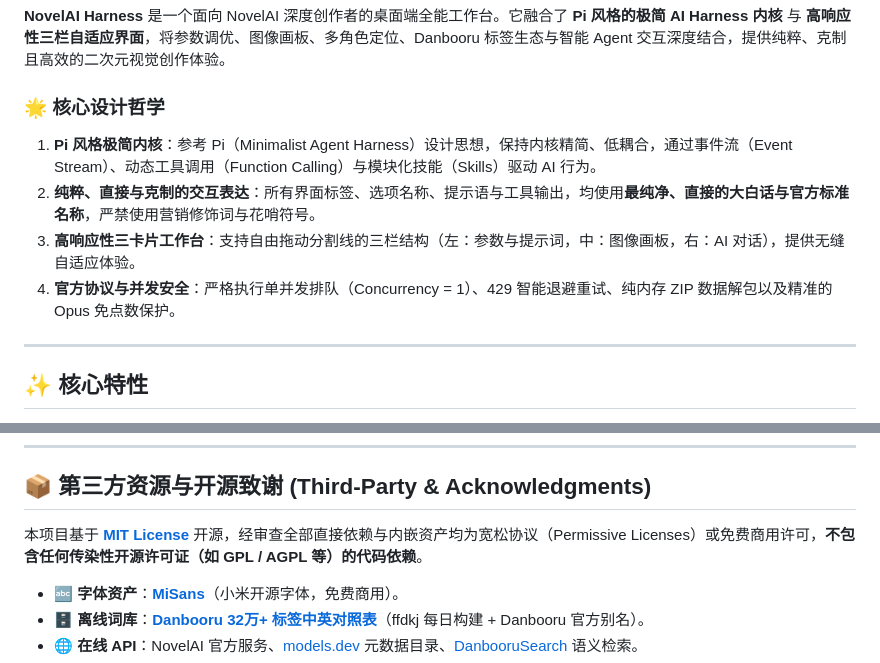
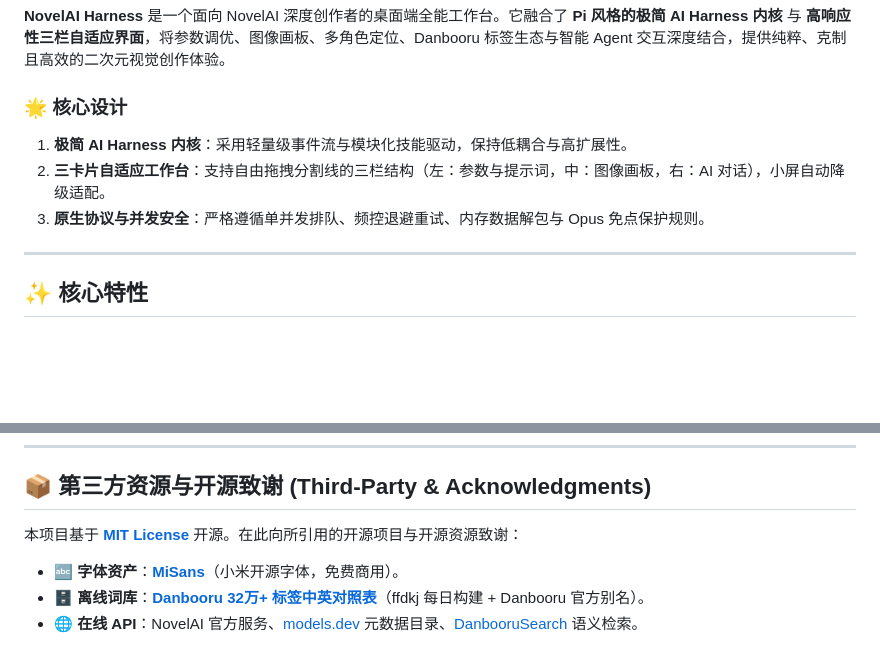
Before and after one commit to saltysalrua/Novelai-harness, a Markdown page: README.md, 2 parts joined by grey strips. GitHub-like rendering; blank space fills up the shorter version.

```diff
--- a/README.md
+++ b/README.md
@@ -21,12 +21,11 @@
 
 **NovelAI Harness** 是一个面向 NovelAI 深度创作者的桌面端全能工作台。它融合了 **Pi 风格的极简 AI Harness 内核** 与 **高响应性三栏自适应界面**，将参数调优、图像画板、多角色定位、Danbooru 标签生态与智能 Agent 交互深度结合，提供纯粹、克制且高效的二次元视觉创作体验。
 
-### 🌟 核心设计哲学
+### 🌟 核心设计
 
-1. **Pi 风格极简内核**：参考 Pi（Minimalist Agent Harness）设计思想，保持内核精简、低耦合，通过事件流（Event Stream）、动态工具调用（Function Calling）与模块化技能（Skills）驱动 AI 行为。
-2. **纯粹、直接与克制的交互表达**：所有界面标签、选项名称、提示语与工具输出，均使用**最纯净、直接的大白话与官方标准名称**，严禁使用营销修饰词与花哨符号。
-3. **高响应性三卡片工作台**：支持自由拖动分割线的三栏结构（左：参数与提示词，中：图像画板，右：AI 对话），提供无缝自适应体验。
-4. **官方协议与并发安全**：严格执行单并发排队（Concurrency = 1）、429 智能退避重试、纯内存 ZIP 数据解包以及精准的 Opus 免点数保护。
+1. **极简 AI Harness 内核**：采用轻量级事件流与模块化技能驱动，保持低耦合与高扩展性。
+2. **三卡片自适应工作台**：支持自由拖拽分割线的三栏结构（左：参数与提示词，中：图像画板，右：AI 对话），小屏自动降级适配。
+3. **原生协议与并发安全**：严格遵循单并发排队、频控退避重试、内存数据解包与 Opus 免点保护规则。
 
 ---
 
@@ -76,7 +75,7 @@
 
 ## 📦 第三方资源与开源致谢 (Third-Party & Acknowledgments)
 
-本项目基于 **[MIT License](LICENSE)** 开源，经审查全部直接依赖与内嵌资产均为宽松协议（Permissive Licenses）或免费商用许可，**不包含任何传染性开源许可证（如 GPL / AGPL 等）的代码依赖**。
+本项目基于 **[MIT License](LICENSE)** 开源。在此向所引用的开源项目与开源资源致谢：
 
 - 🔤 **字体资产**：**[MiSans](https://hyperos.mi.com/font/zh/)**（小米开源字体，免费商用）。
 - 🗄️ **离线词库**：**[Danbooru 32万+ 标签中英对照表](https://github.com/ffdkj/Danbooru_Tag-Chinese-English-Translation-Table)**（ffdkj 每日构建 + Danbooru 官方别名）。
```
Also changed, not shown: THIRD_PARTY_NOTICES.md (+6 -9 lines).
